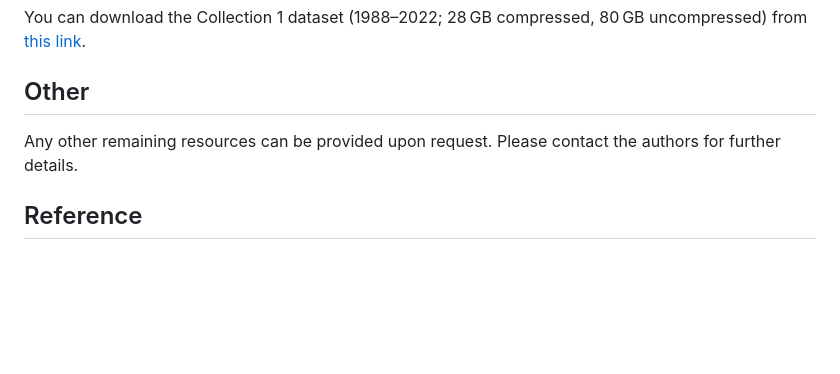
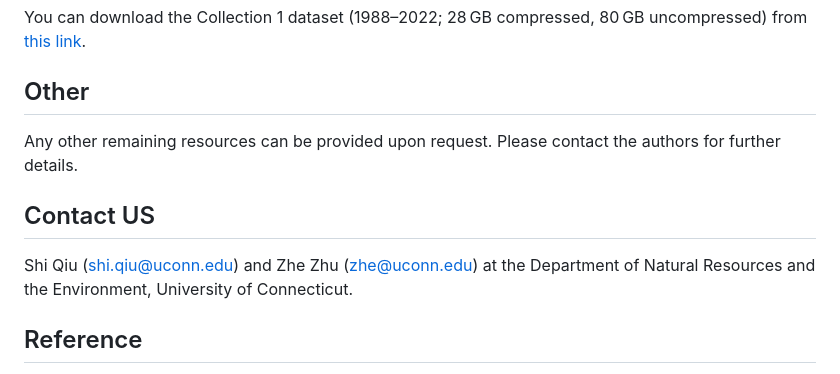
Before and after one commit to GERSL/usdist, a Markdown page: README.md, the part around the change. Rendered like a GitHub page; blank space fills up the shorter version.

```diff
--- a/README.md
+++ b/README.md
@@ -30,6 +30,9 @@ You can download the Collection 1 dataset (1988–2022; 28 GB compressed, 80
 ## Other
 Any other remaining resources can be provided upon request. Please contact the authors for further details.
 
+## Contact US
+Shi Qiu (shi.qiu@uconn.edu) and Zhe Zhu (zhe@uconn.edu) at the Department of Natural Resources and the Environment, University of Connecticut.
+
 ## Reference
 Qiu, S., Zhu, Z., Yang, X., Yang, Z., Woodcock, C., Fahey, R., Stehman, S., Zhang, Y., Cullerton, M., Grinstead, A., Hong, F., Song, K., Suh, J. W., Li, T., Ren, W., and Neman, R., 2025. Satellite evidence for a shift from human-directed to wild disturbances in the US. Nature Geoscience, under review
 
```
